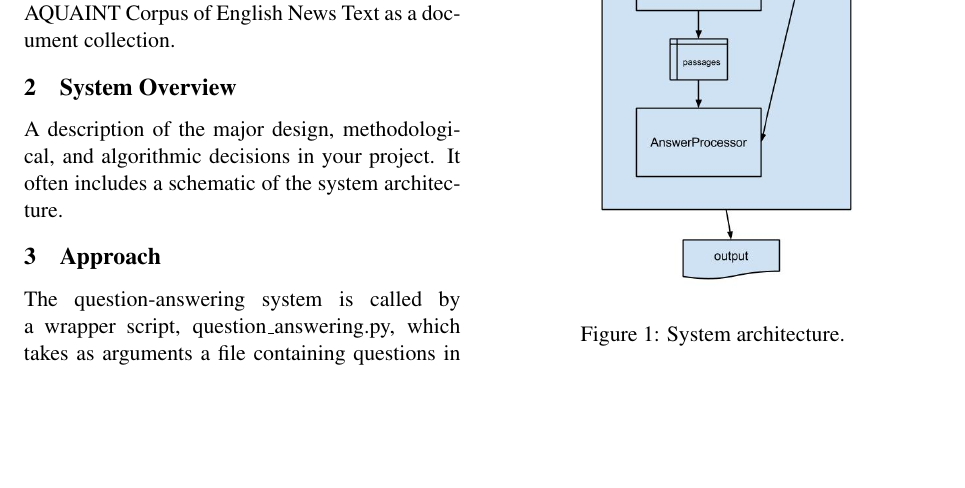
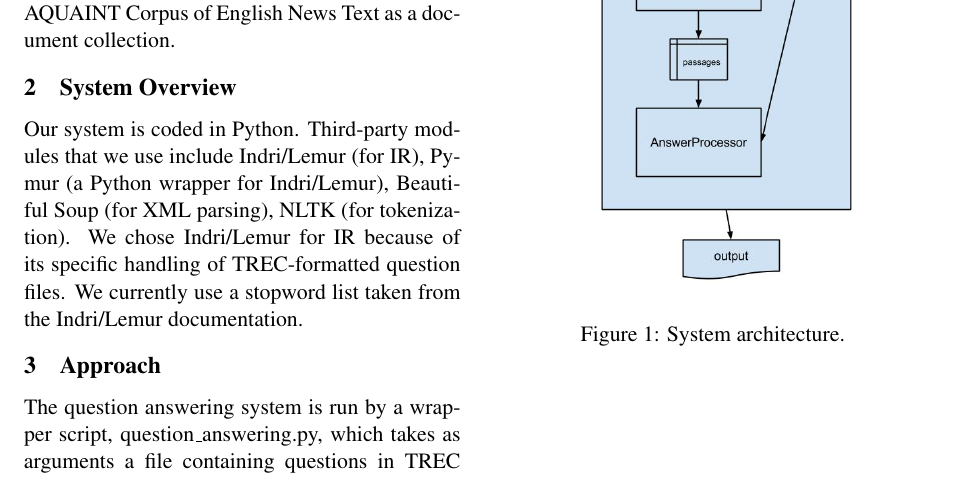
Before and after one commit to amkahn/question-answering, a LaTeX paper (doc/D2/D2.tex): part of page 1 of 3, cut so that both start at the same text, the shorter picture padded with empty space. Compiled offline with pdfLaTeX.

Commit message:
Add text to System Overview

```diff
--- a/doc/D2/D2.tex
+++ b/doc/D2/D2.tex
@@ -41,7 +41,7 @@ We implemented a question answering system to handle factoid questions from the
 
 \section{System Overview}
 
-A description of the major design, methodological, and algorithmic decisions in your project. It often includes a schematic of the system architecture.
+Our system is coded in Python. Third-party modules that we use include Indri/Lemur (for IR), Pymur (a Python wrapper for Indri/Lemur), Beautiful Soup (for XML parsing), NLTK (for tokenization). We chose Indri/Lemur for IR because of its specific handling of TREC-formatted question files. We currently use a stopword list taken from the Indri/Lemur documentation.
 
 \begin{figure}
   \centering
@@ -51,7 +51,7 @@ A description of the major design, methodological, and algorithmic decisions in
 
 \section{Approach}
 
-The question-answering system is called by a wrapper script, question\_answering.py, which takes as arguments a file containing questions in TREC QA format, a path to the document index, a run tag, and a path to the desired output file. It uses the third-party module Beautiful Soup to parse the XML in the TREC document and generate a list of questions. It then passes the questions one-by-one to the pipeline described below. For each question, for each answer returned, it prints the question, the run tag, the document ID associated with the answer, and the answer to the output file.
+The question answering system is run by a wrapper script, question\_answering.py, which takes as arguments a file containing questions in TREC QA format, a path to the document index, a run tag, and a path to the desired output file. It uses the third-party module Beautiful Soup to parse the XML in the TREC document and generate a list of questions. It then passes the questions one-by-one to the pipeline described below. For each question, for each answer returned, it prints the question, the run tag, the document ID associated with the answer, and the answer to the output file.
 
 Classes that are used by multiple modules in the pipeline are defined in the module general\_classes.py. These include:
 
```
Also changed, not shown: doc/D2/D2.tex (2 more changed lines).
